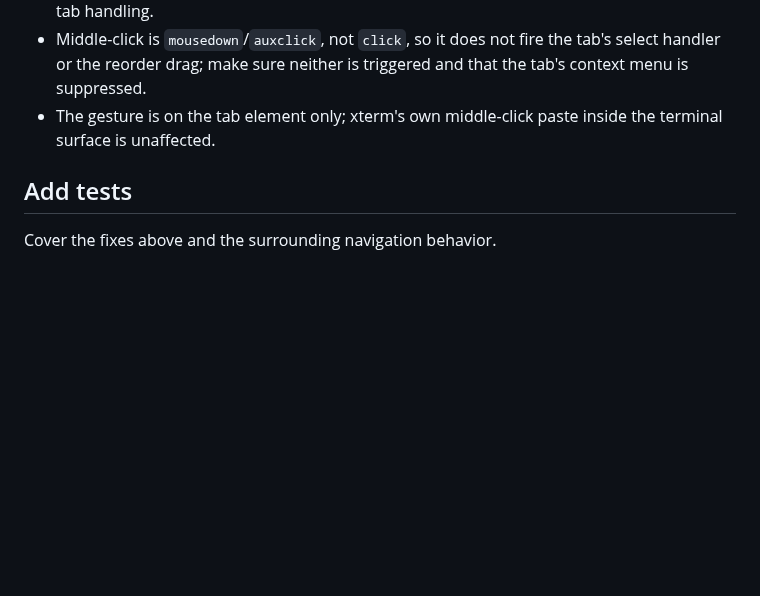
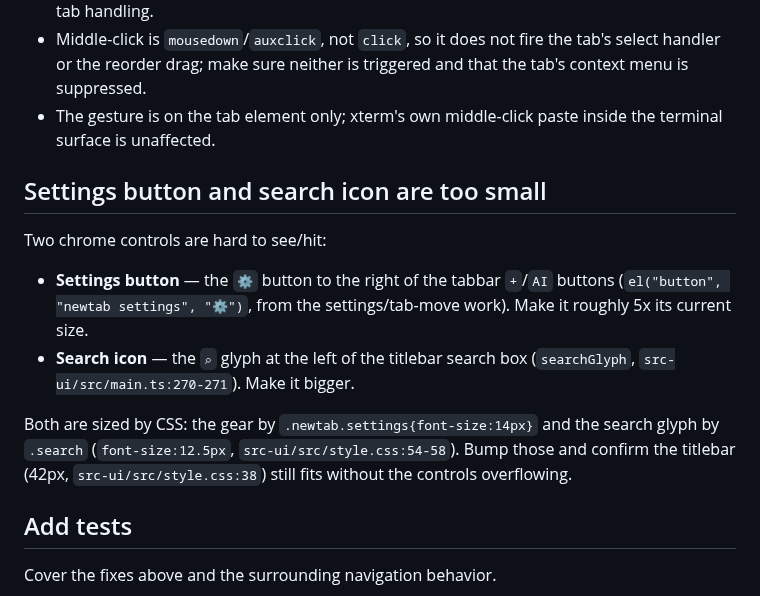
Before and after one commit to ruannnebornman/muis, a Markdown page: docs/bugfixes.md, the part around the change. Rendered like a GitHub page; blank space fills up the shorter version.

Commit message:
Document small settings button and search icon
Settings gear roughly 5x size; enlarge the titlebar search glyph.

```diff
--- a/docs/bugfixes.md
+++ b/docs/bugfixes.md
@@ -95,6 +95,22 @@ button.
 - The gesture is on the tab element only; xterm's own middle-click
   paste inside the terminal surface is unaffected.
 
+## Settings button and search icon are too small
+
+Two chrome controls are hard to see/hit:
+
+- **Settings button** — the `⚙` button to the right of the tabbar
+  `+`/`AI` buttons (`el("button", "newtab settings", "⚙")`, from the
+  settings/tab-move work). Make it roughly 5x its current size.
+- **Search icon** — the `⌕` glyph at the left of the titlebar search box
+  (`searchGlyph`, `src-ui/src/main.ts:270-271`). Make it bigger.
+
+Both are sized by CSS: the gear by `.newtab.settings{font-size:14px}`
+and the search glyph by `.search` (`font-size:12.5px`,
+`src-ui/src/style.css:54-58`). Bump those and confirm the titlebar
+(42px, `src-ui/src/style.css:38`) still fits without the controls
+overflowing.
+
 ## Add tests
 
 Cover the fixes above and the surrounding navigation behavior.
```
